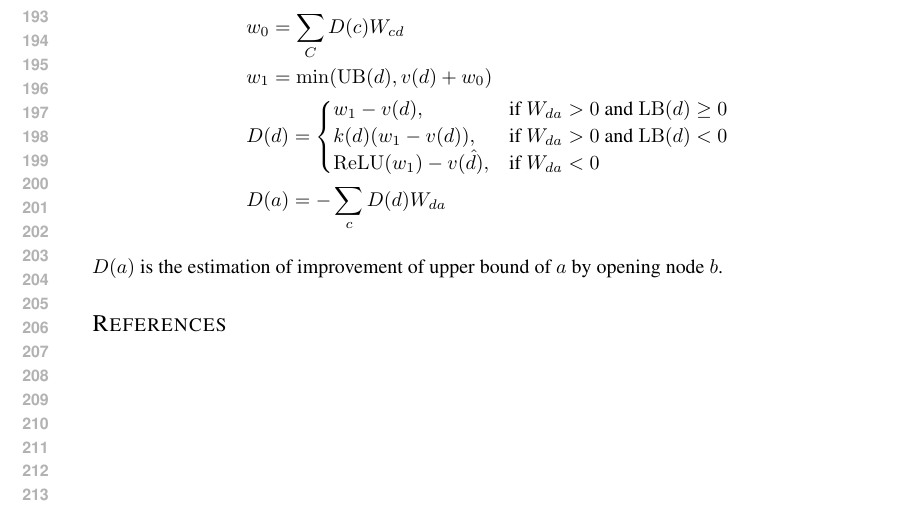
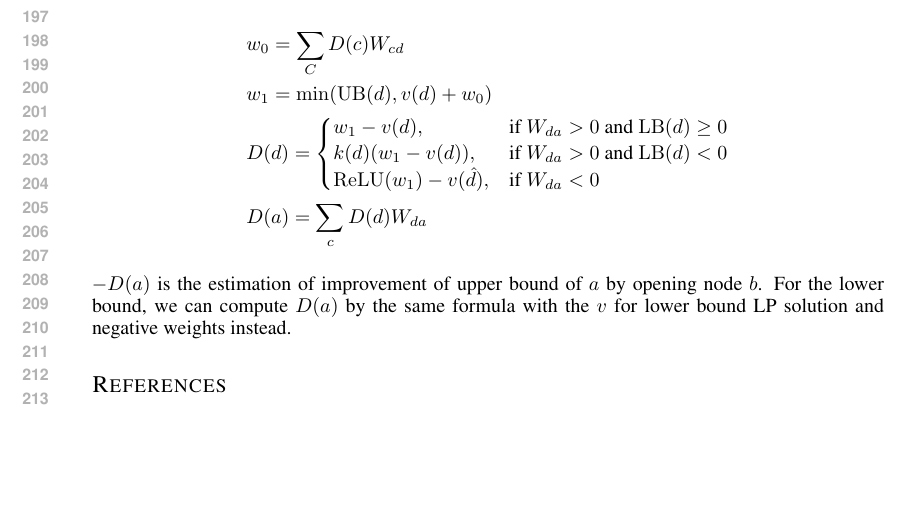
Before and after one commit to blaisegenest/vericompensate, a LaTeX paper (ICLR25/Paper_noProof_formula.tex, which reads ICLR25/formula.tex): part of page 4 of 4, cut so that both start at the same text, the shorter picture padded with empty space. Compiled offline with pdfLaTeX.

Commit message:
update formula.tex

```diff
--- a/ICLR25/formula.tex
+++ b/ICLR25/formula.tex
@@ -141,6 +141,6 @@ For $c$ in the next layer, we define \begin{align*}
 		k(d)(w_1-v({d})), & \text{if }W_{da} > 0 \text{ and } \LB(d)< 0\\
 		\ReLU(w_1)-v(\hat{d})	, & \text{if }  W_{da} < 0
 		\end{cases}\\
-		&D(a) = -\sum_c D(d)W_{da}
+		&D(a) = \sum_c D(d)W_{da}
 	\end{align*}
-\end{definition} $D(a)$ is the estimation of improvement of upper bound of $a$ by opening node $b$.
+\end{definition} $-D(a)$ is the estimation of improvement of upper bound of $a$ by opening node $b$.  For the lower bound, we can compute $D(a)$ by the same formula with the $v$ for lower bound LP solution and negative weights  instead.
```
Also changed, not shown: ICLR25/formula.tex (4 more changed lines).
